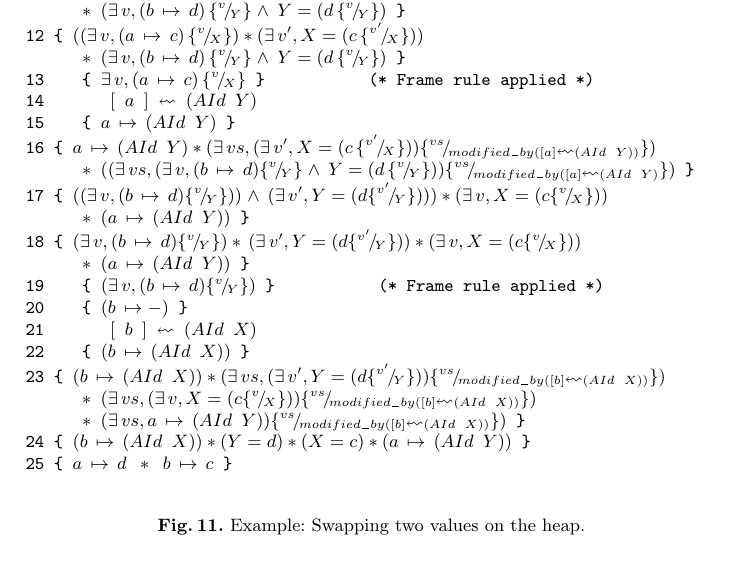
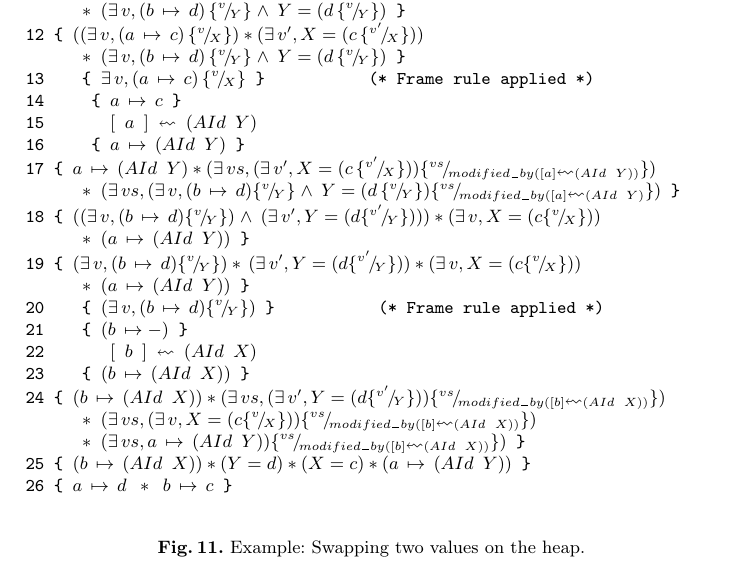
Before and after one commit to tdidriksen/SASP-Project, a LaTeX paper (report/report.tex, which reads report/example.tex): part of page 15 of 17, cut so that both start at the same text. Compiled offline with pdfLaTeX.

Commit message:
Added ILImp

```diff
--- a/report/example.tex
+++ b/report/example.tex
@@ -34,23 +34,24 @@ Figure \ref{fig:example} shows a simple example program swapping two values on t
 12 \{\( ((\exists\,v,(a\,\mapsto\,c)\,\subst{v}{X})*(\exists\,v',X=(c\,\subst{v'}{X}))\)
       \(* (\exists\,v,(b\,\mapsto\,d)\,\subst{v}{Y}\land\,Y=(d\,\subst{v}{Y}) \)\}
 13    \{\( \exists\,v,(a\,\mapsto\,c)\,\subst{v}{X} \)\}           (* Frame rule applied *)
-14       \([ a ] \lsquigarr (AId Y)\)
-15    \{\( a\,\mapsto\,(AId Y) \)\}
-16 \{\( a\,\mapsto\,(AId Y)*(\exists\,vs,(\exists\,v',X=(c\,\subst{v'}{X}))\subst{vs}{modified_by([a]\lsquigarr(AId Y))}) \)
-      \(* ((\exists\,vs,(\exists\,v,(b\,\mapsto\,d)\subst{v}{Y}\land\,Y=(d\,\subst{v}{Y}))\subst{vs}{modified_by([a]\lsquigarr(AId Y)}) \)\}
-17 \{\( ((\exists\,v,(b\,\mapsto\,d)\subst{v}{Y}))\land\,(\exists\,v',Y=(d\subst{v'}{Y})))*(\exists\,v,X=(c\subst{v}{X})) \)
+14     \{\( a\,\mapsto\,c \)\}
+15       \([ a ] \lsquigarr (AId Y)\)
+16     \{\( a\,\mapsto\,(AId Y) \)\}
+17 \{\( a\,\mapsto\,(AId Y)*(\exists\,vs,(\exists\,v',X=(c\,\subst{v'}{X}))\subst{vs}{modified_by([a]\lsquigarr(AId Y))}) \)
+      \(* (\exists\,vs,(\exists\,v,(b\,\mapsto\,d)\subst{v}{Y}\land\,Y=(d\,\subst{v}{Y})\subst{vs}{modified_by([a]\lsquigarr(AId Y)}) \)\}
+18 \{\( ((\exists\,v,(b\,\mapsto\,d)\subst{v}{Y})\land\,(\exists\,v',Y=(d\subst{v'}{Y})))*(\exists\,v,X=(c\subst{v}{X})) \)
       \(* (a\,\mapsto\,(AId Y)) \)\}
-18 \{\( (\exists\,v,(b\,\mapsto\,d)\subst{v}{Y})*\,(\exists\,v',Y=(d\subst{v'}{Y}))*(\exists\,v,X=(c\subst{v}{X})) \)
+19 \{\( (\exists\,v,(b\,\mapsto\,d)\subst{v}{Y})*\,(\exists\,v',Y=(d\subst{v'}{Y}))*(\exists\,v,X=(c\subst{v}{X})) \)
       \(* (a\,\mapsto\,(AId Y)) \)\}
-19    \{\( (\exists\,v,(b\,\mapsto\,d)\subst{v}{Y}) \)\}           (* Frame rule applied *)
-20    \{\( (b\,\mapsto-) \)\}
-21       \([ b ] \lsquigarr (AId X)\)
-22    \{\( (b\,\mapsto\,(AId X)) \)\}
-23 \{\( (b\,\mapsto\,(AId X))*(\exists\,vs,(\exists\,v',Y=(d\subst{v'}{Y}))\subst{vs}{modified_by([b]\lsquigarr(AId X))}) \)
+20    \{\( (\exists\,v,(b\,\mapsto\,d)\subst{v}{Y}) \)\}           (* Frame rule applied *)
+21    \{\( (b\,\mapsto-) \)\}
+22       \([ b ] \lsquigarr (AId X)\)
+23    \{\( (b\,\mapsto\,(AId X)) \)\}
+24 \{\( (b\,\mapsto\,(AId X))*(\exists\,vs,(\exists\,v',Y=(d\subst{v'}{Y}))\subst{vs}{modified_by([b]\lsquigarr(AId X))}) \)
       \(* (\exists\,vs,(\exists\,v,X=(c\subst{v}{X}))\subst{vs}{modified_by([b]\lsquigarr(AId X))}) \)
       \(* (\exists\,vs,a\,\mapsto\,(AId Y))\subst{vs}{modified_by([b]\lsquigarr(AId X))}) \)\}
-24 \{\( (b\,\mapsto\,(AId X))*(Y=d)*(X=c)*(a\,\mapsto\,(AId Y)) \)\}
-25 \{\({ a\,\mapsto\,d * b\,\mapsto\,c }\)\}
+25 \{\( (b\,\mapsto\,(AId X))*(Y=d)*(X=c)*(a\,\mapsto\,(AId Y)) \)\}
+26 \{\({ a\,\mapsto\,d * b\,\mapsto\,c }\)\}
 \end{alltt}
 \caption{Example: Swapping two values on the heap.}
 \label{fig:dec_example}
```
Also changed, not shown: 1 other file.
